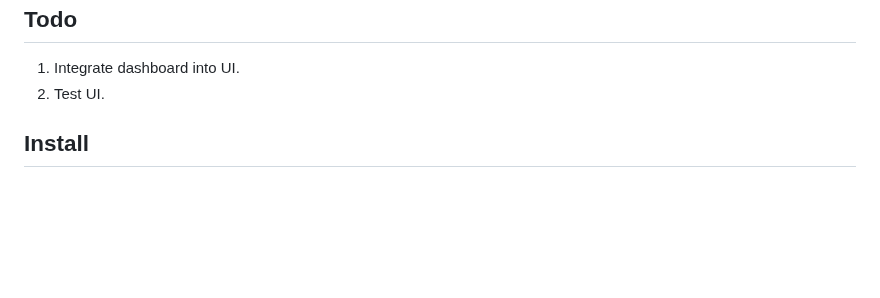
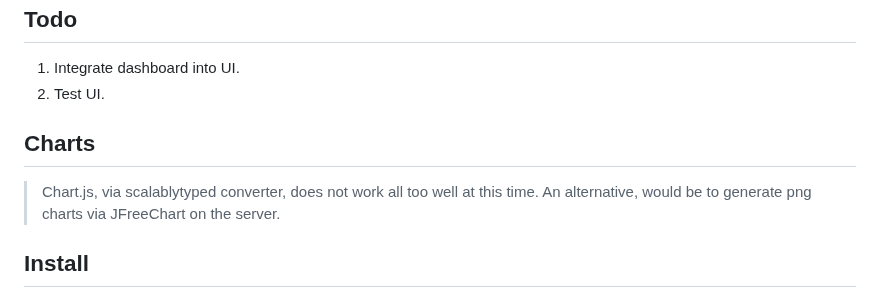
Before and after one commit to objektwerks/pool.balance.w, a Markdown page: README.md, the part around the change. Drawn GitHub-style; blank space fills up the shorter version.

```diff
--- a/README.md
+++ b/README.md
@@ -7,6 +7,11 @@ Todo
 ----
 1. Integrate dashboard into UI.
 2. Test UI.
+
+Charts
+------
+>Chart.js, via scalablytyped converter, does not work all too well at this time.
+>An alternative, would be to generate png charts via JFreeChart on the server.
 
 Install
 -------
```
